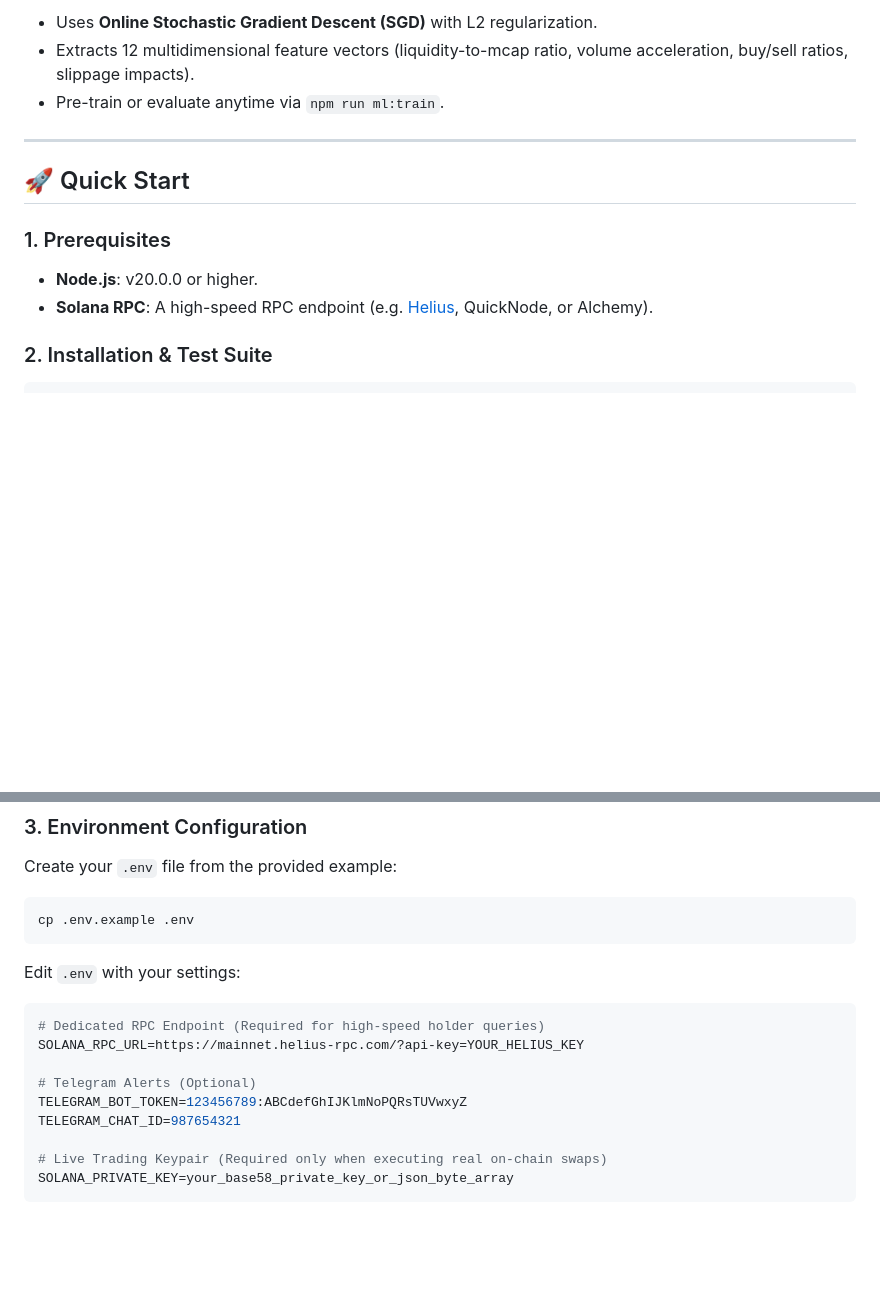
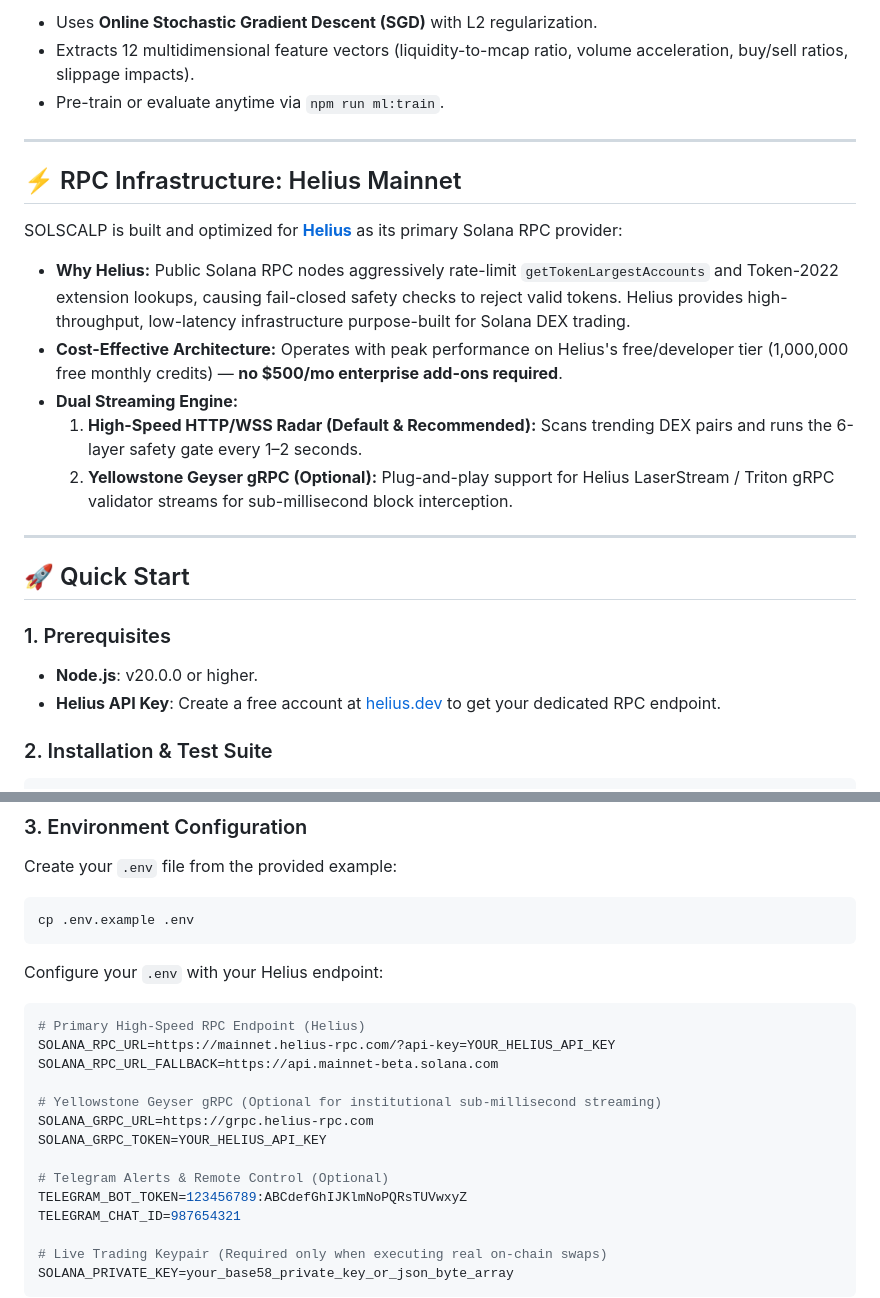
Before and after one commit to Matteo6134/solscalp, a Markdown page: README.md, 2 parts joined by grey strips. Rendered like a GitHub page; blank space fills up the shorter version.

Commit message:
docs: specify Helius as primary dedicated RPC infrastructure in README

````diff
--- a/README.md
+++ b/README.md
@@ -118,11 +118,23 @@ Switch effortlessly between simulation and real on-chain trading:
 
 ---
 
+## ⚡ RPC Infrastructure: Helius Mainnet
+
+SOLSCALP is built and optimized for **[Helius](https://helius.dev)** as its primary Solana RPC provider:
+
+* **Why Helius:** Public Solana RPC nodes aggressively rate-limit `getTokenLargestAccounts` and Token-2022 extension lookups, causing fail-closed safety checks to reject valid tokens. Helius provides high-throughput, low-latency infrastructure purpose-built for Solana DEX trading.
+* **Cost-Effective Architecture:** Operates with peak performance on Helius's free/developer tier (1,000,000 free monthly credits) — **no $500/mo enterprise add-ons required**.
+* **Dual Streaming Engine:**
+  1. **High-Speed HTTP/WSS Radar (Default & Recommended):** Scans trending DEX pairs and runs the 6-layer safety gate every 1–2 seconds.
+  2. **Yellowstone Geyser gRPC (Optional):** Plug-and-play support for Helius LaserStream / Triton gRPC validator streams for sub-millisecond block interception.
+
+---
+
 ## 🚀 Quick Start
 
 ### 1. Prerequisites
 * **Node.js**: v20.0.0 or higher.
-* **Solana RPC**: A high-speed RPC endpoint (e.g. [Helius](https://helius.dev), QuickNode, or Alchemy).
+* **Helius API Key**: Create a free account at [helius.dev](https://helius.dev) to get your dedicated RPC endpoint.
 
 ### 2. Installation & Test Suite
 ```bash
@@ -143,12 +155,17 @@ Create your `.env` file from the provided example:
 cp .env.example .env
 ```
 
-Edit `.env` with your settings:
+Configure your `.env` with your Helius endpoint:
 ```env
-# Dedicated RPC Endpoint (Required for high-speed holder queries)
-SOLANA_RPC_URL=https://mainnet.helius-rpc.com/?api-key=YOUR_HELIUS_KEY
+# Primary High-Speed RPC Endpoint (Helius)
+SOLANA_RPC_URL=https://mainnet.helius-rpc.com/?api-key=YOUR_HELIUS_API_KEY
+SOLANA_RPC_URL_FALLBACK=https://api.mainnet-beta.solana.com
 
-# Telegram Alerts (Optional)
+# Yellowstone Geyser gRPC (Optional for institutional sub-millisecond streaming)
+SOLANA_GRPC_URL=https://grpc.helius-rpc.com
+SOLANA_GRPC_TOKEN=YOUR_HELIUS_API_KEY
+
+# Telegram Alerts & Remote Control (Optional)
 TELEGRAM_BOT_TOKEN=123456789:ABCdefGhIJKlmNoPQRsTUVwxyZ
 TELEGRAM_CHAT_ID=987654321
 
````
